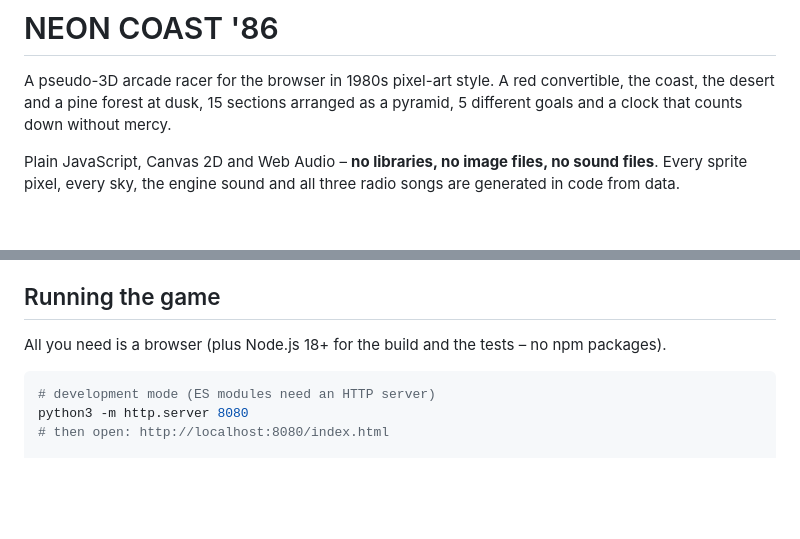
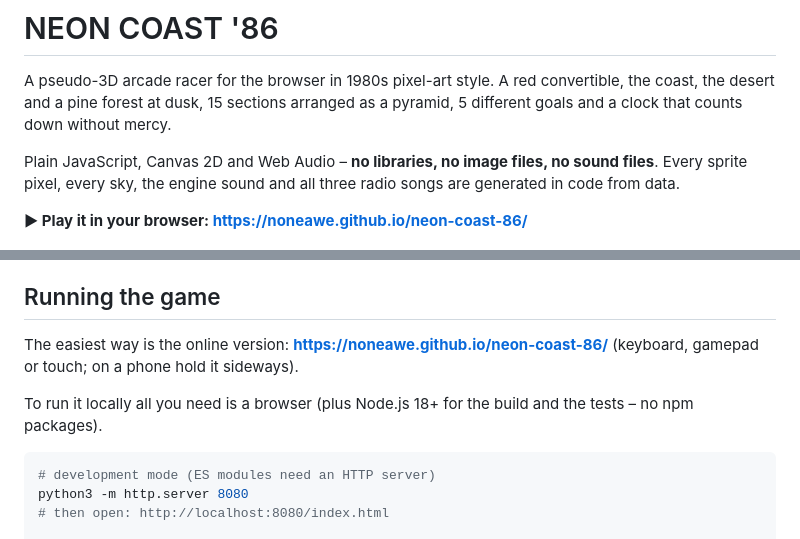
Before and after one commit to Noneawe/neon-coast-86, a Markdown page: README.md, 2 parts joined by grey strips. GitHub-like rendering; blank space fills up the shorter version.

Commit message:
README: link to the playable GitHub Pages version
Co-Authored-By: Claude Opus 5.5 <noreply@anthropic.com>

````diff
--- a/README.md
+++ b/README.md
@@ -6,6 +6,8 @@ counts down without mercy.
 
 Plain JavaScript, Canvas 2D and Web Audio – **no libraries, no image files, no sound files**.
 Every sprite pixel, every sky, the engine sound and all three radio songs are generated in code from data.
+
+**▶ Play it in your browser: https://noneawe.github.io/neon-coast-86/**
 
 ![The coast – Palm Harbor Run](docs/screenshots/race-coast.png)
 
@@ -47,7 +49,10 @@ Every sprite pixel, every sky, the engine sound and all three radio songs are ge
 
 ## Running the game
 
-All you need is a browser (plus Node.js 18+ for the build and the tests – no npm packages).
+The easiest way is the online version: **https://noneawe.github.io/neon-coast-86/**
+(keyboard, gamepad or touch; on a phone hold it sideways).
+
+To run it locally all you need is a browser (plus Node.js 18+ for the build and the tests – no npm packages).
 
 ```bash
 # development mode (ES modules need an HTTP server)
````
